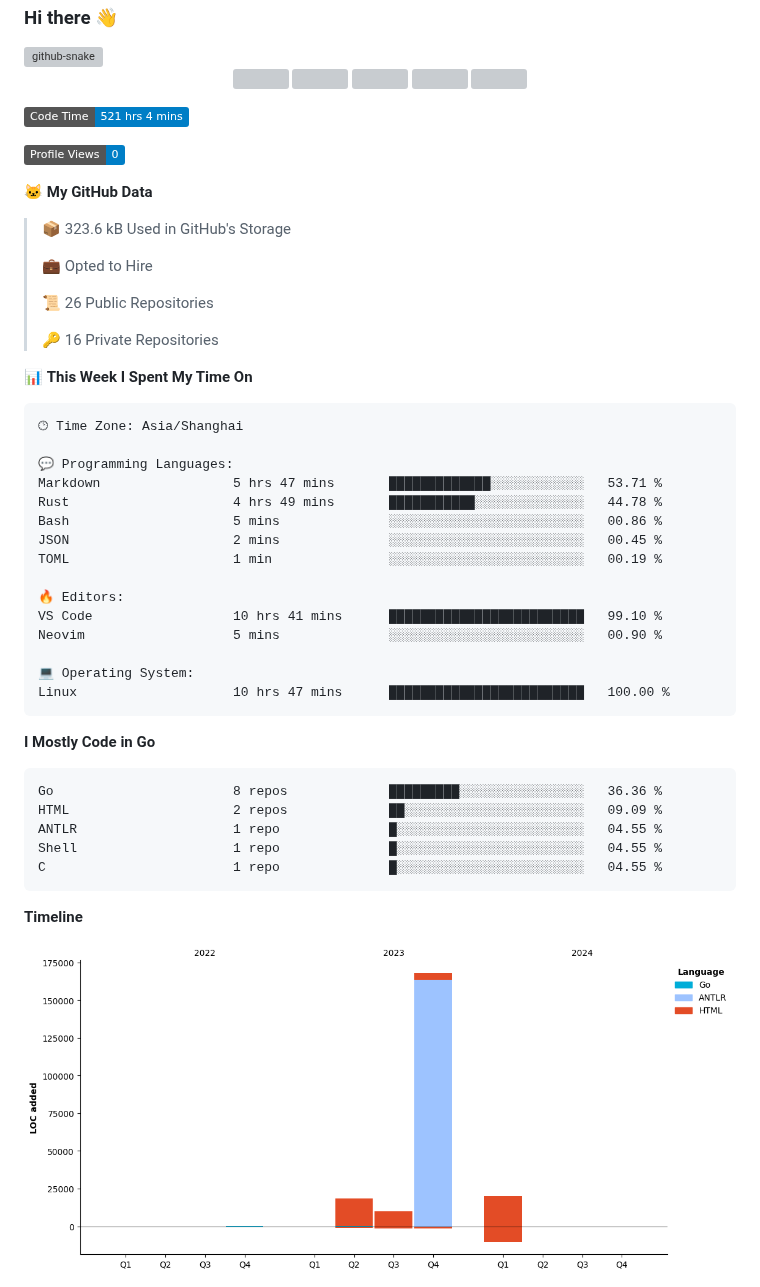
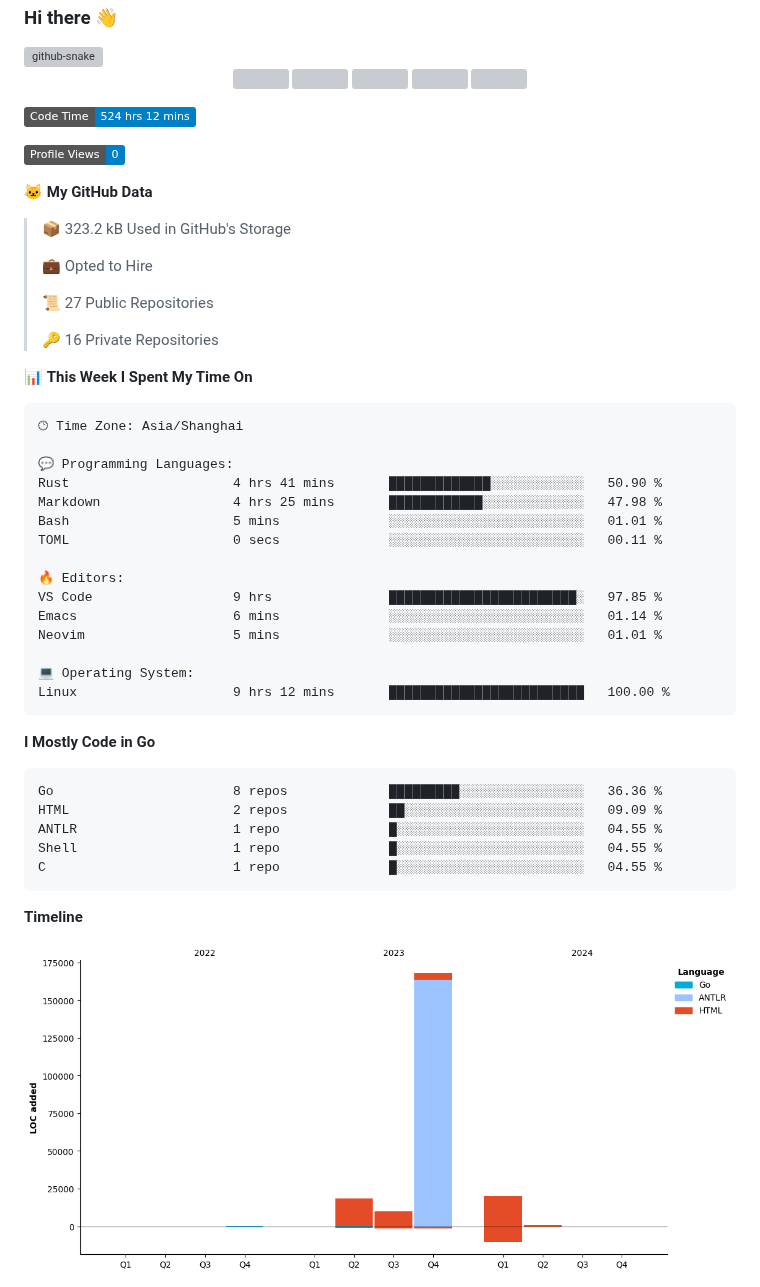
Before and after one commit to Guaderxx/Guaderxx, a Markdown page: README.md, the part around one of its changes. Rendered like a GitHub page; pictures changed too: assets/bar_graph.png; badges without logos; grey boxes are pictures that could not be loaded.

Commit message:
Updated with Dev Metrics

````diff
--- a/README.md
+++ b/README.md
@@ -19,17 +19,17 @@
 </div>
 
 <!--START_SECTION:waka-->
-![Code Time](http://img.shields.io/badge/Code%20Time-521%20hrs%204%20mins-blue)
+![Code Time](http://img.shields.io/badge/Code%20Time-524%20hrs%2012%20mins-blue)
 
 ![Profile Views](http://img.shields.io/badge/Profile%20Views-0-blue)
 
 **🐱 My GitHub Data**
 
-> 📦 323.6 kB Used in GitHub's Storage
+> 📦 323.2 kB Used in GitHub's Storage
  >
 > 💼 Opted to Hire
  >
-> 📜 26 Public Repositories
+> 📜 27 Public Repositories
  >
 > 🔑 16 Private Repositories
  >
@@ -39,18 +39,18 @@
 🕑︎ Time Zone: Asia/Shanghai
 
 💬 Programming Languages:
-Markdown                 5 hrs 47 mins       █████████████░░░░░░░░░░░░   53.71 %
-Rust                     4 hrs 49 mins       ███████████░░░░░░░░░░░░░░   44.78 %
-Bash                     5 mins              ░░░░░░░░░░░░░░░░░░░░░░░░░   00.86 %
-JSON                     2 mins              ░░░░░░░░░░░░░░░░░░░░░░░░░   00.45 %
-TOML                     1 min               ░░░░░░░░░░░░░░░░░░░░░░░░░   00.19 %
+Rust                     4 hrs 41 mins       █████████████░░░░░░░░░░░░   50.90 %
+Markdown                 4 hrs 25 mins       ████████████░░░░░░░░░░░░░   47.98 %
+Bash                     5 mins              ░░░░░░░░░░░░░░░░░░░░░░░░░   01.01 %
+TOML                     0 secs              ░░░░░░░░░░░░░░░░░░░░░░░░░   00.11 %
 
 🔥 Editors:
-VS Code                  10 hrs 41 mins      █████████████████████████   99.10 %
-Neovim                   5 mins              ░░░░░░░░░░░░░░░░░░░░░░░░░   00.90 %
+VS Code                  9 hrs               ████████████████████████░   97.85 %
+Emacs                    6 mins              ░░░░░░░░░░░░░░░░░░░░░░░░░   01.14 %
+Neovim                   5 mins              ░░░░░░░░░░░░░░░░░░░░░░░░░   01.01 %
 
 💻 Operating System:
-Linux                    10 hrs 47 mins      █████████████████████████   100.00 %
+Linux                    9 hrs 12 mins       █████████████████████████   100.00 %
 ```
 
 **I Mostly Code in Go**
````
Also changed, not shown: other parts of README.md (+1 -1 lines).
